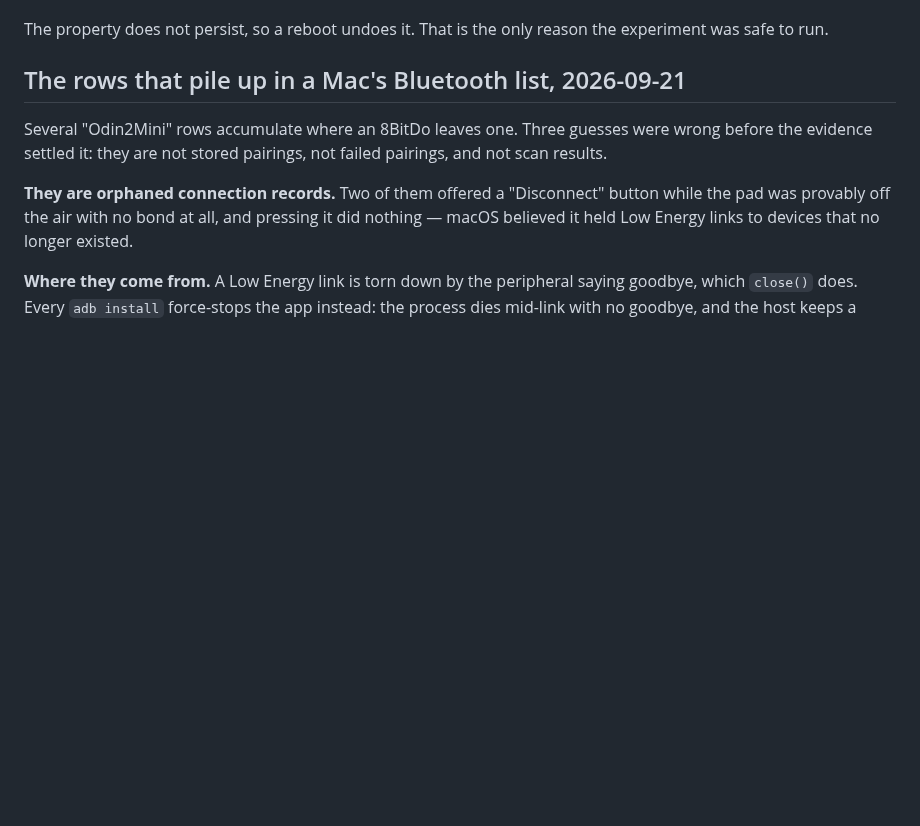
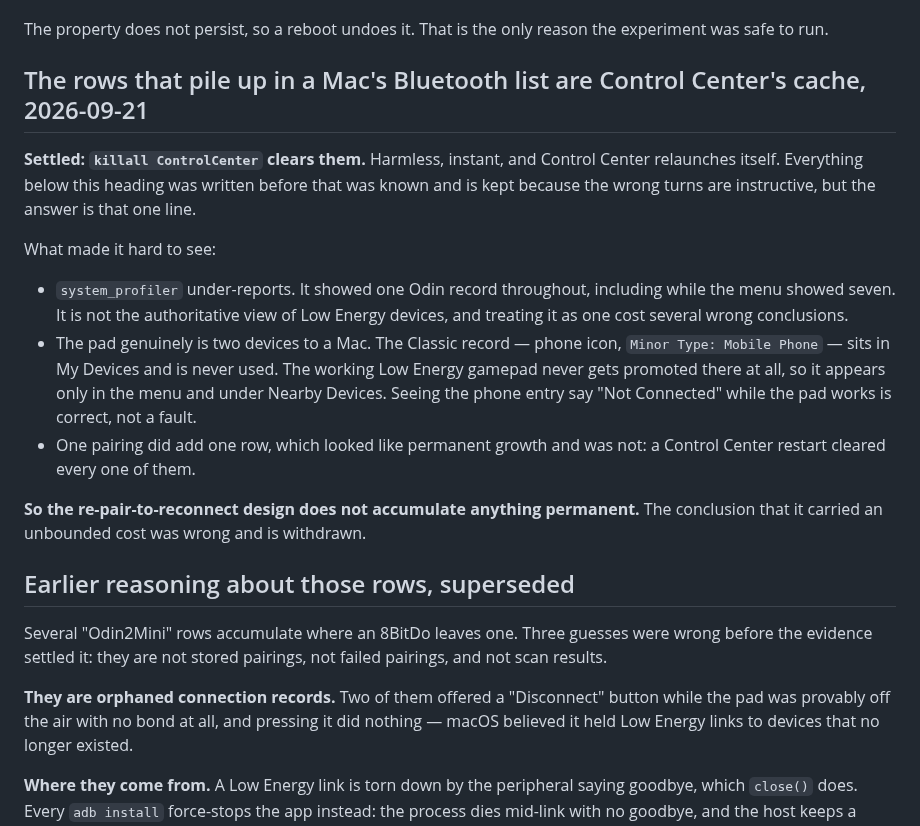
Before and after one commit to bentolanh/thor-sidepad, a Markdown page: tools/padscope/reference-8bitdo-ultimate2.md, the part around the change. Rendered like a GitHub page; blank space fills up the shorter version.

Commit message:
Those Bluetooth rows were Control Center's cache; killall clears them
Settled by trying it: killall ControlCenter removes every stale Odin2Mini row,
instantly and harmlessly, and Control Center relaunches itself.

Which withdraws the conclusion written an hour earlier. One pairing did add
one row, and that looked like permanent growth with an unbounded cost — enough
to call the whole re-pair-to-reconnect design into question. It was a cache
entry. The design accumulates nothing.

Three things made this hard to see, all worth remembering:

system_profiler under-reports. It showed one Odin record throughout, including
while the menu showed seven, and it was trusted as authoritative because it
was the readable one.

The pad really is two devices to a Mac. The Classic record — phone icon,
Minor Type Mobile Phone — sits in My Devices unused, while the working Low
Energy gamepad is never promoted there and lives only in the menu and Nearby
Devices. A phone entry reading "Not Connected" while the pad works is correct.

And a stale UI is indistinguishable from a real record until something is
tried that only a cache would survive.

Co-Authored-By: Claude Opus 5 <noreply@anthropic.com>

```diff
--- a/tools/padscope/reference-8bitdo-ultimate2.md
+++ b/tools/padscope/reference-8bitdo-ultimate2.md
@@ -207,7 +207,28 @@ to fix.
 The property does not persist, so a reboot undoes it. That is the only reason the experiment was
 safe to run.
 
-## The rows that pile up in a Mac's Bluetooth list, 2026-09-21
+## The rows that pile up in a Mac's Bluetooth list are Control Center's cache, 2026-09-21
+
+**Settled: `killall ControlCenter` clears them.** Harmless, instant, and Control Center relaunches
+itself. Everything below this heading was written before that was known and is kept because the
+wrong turns are instructive, but the answer is that one line.
+
+What made it hard to see:
+
+- `system_profiler` under-reports. It showed one Odin record throughout, including while the menu
+  showed seven. It is not the authoritative view of Low Energy devices, and treating it as one
+  cost several wrong conclusions.
+- The pad genuinely is two devices to a Mac. The Classic record — phone icon, `Minor Type: Mobile
+  Phone` — sits in My Devices and is never used. The working Low Energy gamepad never gets
+  promoted there at all, so it appears only in the menu and under Nearby Devices. Seeing the
+  phone entry say "Not Connected" while the pad works is correct, not a fault.
+- One pairing did add one row, which looked like permanent growth and was not: a Control Center
+  restart cleared every one of them.
+
+**So the re-pair-to-reconnect design does not accumulate anything permanent.** The conclusion
+that it carried an unbounded cost was wrong and is withdrawn.
+
+## Earlier reasoning about those rows, superseded
 
 Several "Odin2Mini" rows accumulate where an 8BitDo leaves one. Three guesses were wrong before
 the evidence settled it: they are not stored pairings, not failed pairings, and not scan results.
```
